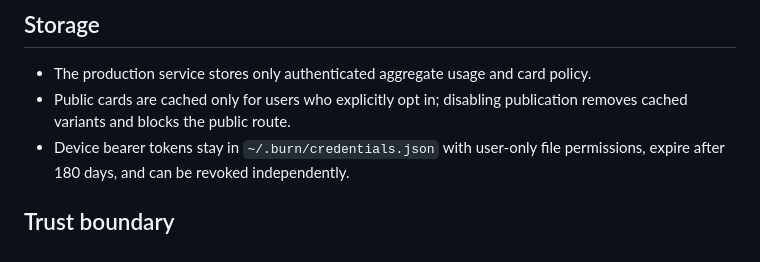
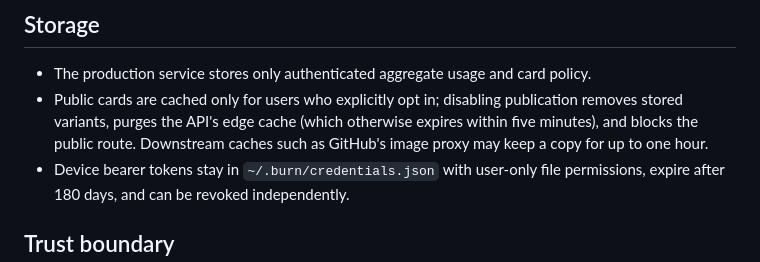
Before and after one commit to Parsifal1986/TokensBurned, a Markdown page: docs/ARCHITECTURE.md, the part around the change. Rendered like a GitHub page.

```diff
--- a/docs/ARCHITECTURE.md
+++ b/docs/ARCHITECTURE.md
@@ -94,7 +94,7 @@ Deploy the migrations and Worker before this client to enable these policies.
 ## Storage
 
 - The production service stores only authenticated aggregate usage and card policy.
-- Public cards are cached only for users who explicitly opt in; disabling publication removes cached variants and blocks the public route.
+- Public cards are cached only for users who explicitly opt in; disabling publication removes stored variants, purges the API's edge cache (which otherwise expires within five minutes), and blocks the public route. Downstream caches such as GitHub's image proxy may keep a copy for up to one hour.
 - Device bearer tokens stay in `~/.burn/credentials.json` with user-only file permissions, expire after 180 days, and can be revoked independently.
 
 ## Trust boundary
```
Also changed, not shown: README.md (+1 -1 lines), SECURITY.md (+1 -1 lines).
